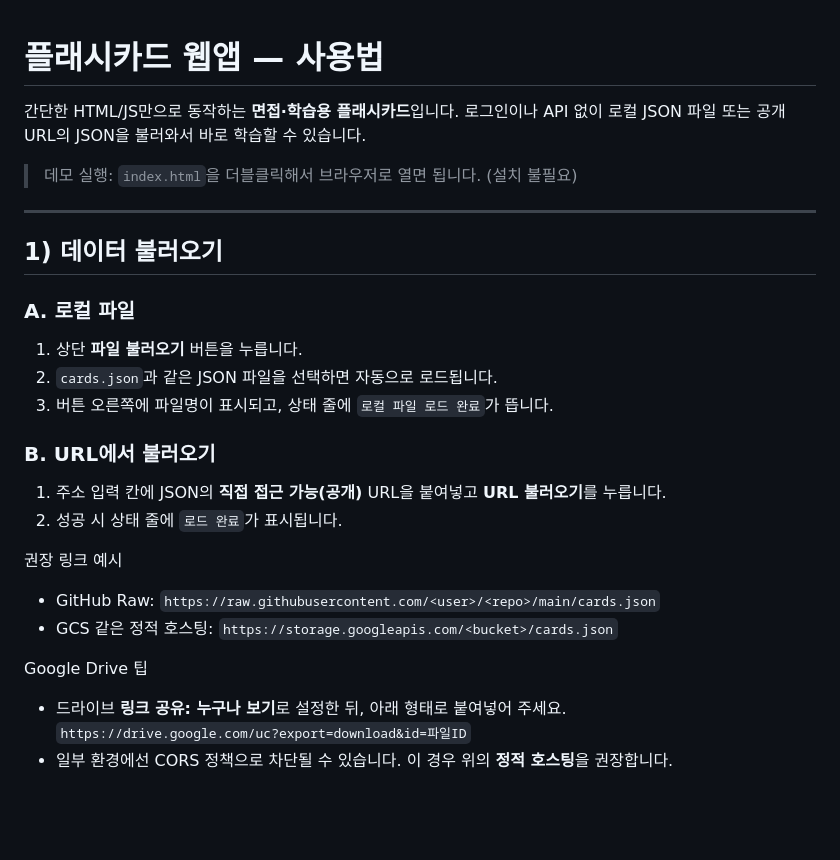
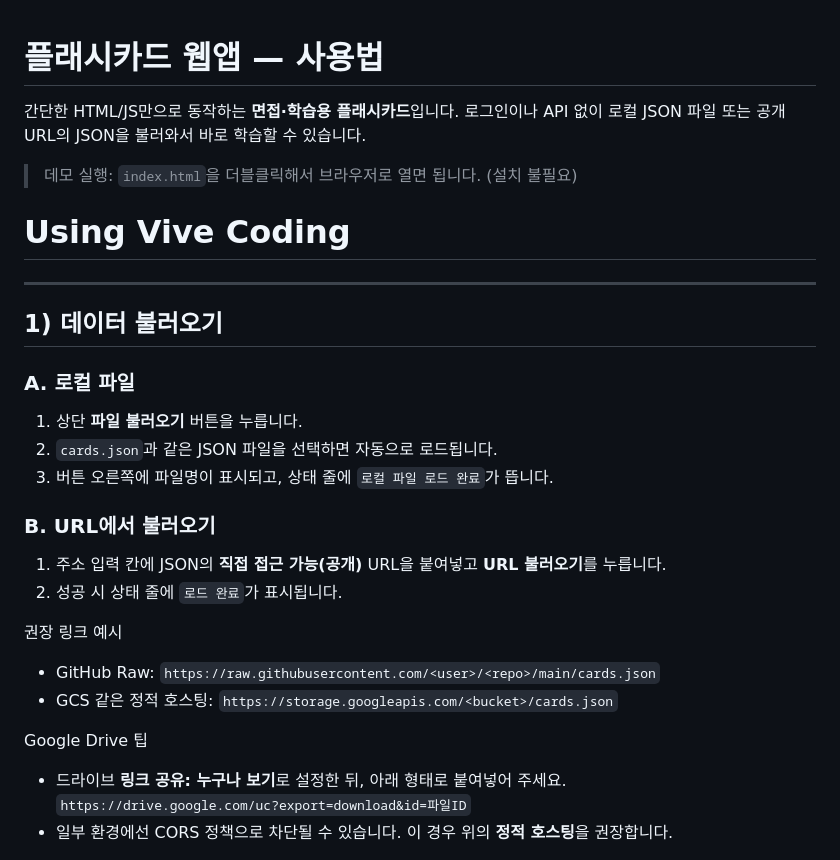
Before and after one commit to jsuk10/FlashCardWeb, a Markdown page: README.md, the part around the change printed below. Rendered like a GitHub page; blank space fills up the shorter version.

Commit message:
add Vive coding context

```diff
--- a/README.md
+++ b/README.md
@@ -1,4 +1,3 @@
-
 # 플래시카드 웹앱 — 사용법
 
 간단한 HTML/JS만으로 동작하는 **면접·학습용 플래시카드**입니다. 로그인이나 API 없이
@@ -6,24 +5,30 @@
 
 > 데모 실행: `index.html`을 더블클릭해서 브라우저로 열면 됩니다. (설치 불필요)
 
+# Using Vive Coding
+
 ---
 
 ## 1) 데이터 불러오기
 
 ### A. 로컬 파일
+
 1. 상단 **파일 불러오기** 버튼을 누릅니다.
 2. `cards.json`과 같은 JSON 파일을 선택하면 자동으로 로드됩니다.
 3. 버튼 오른쪽에 파일명이 표시되고, 상태 줄에 `로컬 파일 로드 완료`가 뜹니다.
 
 ### B. URL에서 불러오기
+
 1. 주소 입력 칸에 JSON의 **직접 접근 가능(공개)** URL을 붙여넣고 **URL 불러오기**를 누릅니다.
 2. 성공 시 상태 줄에 `로드 완료`가 표시됩니다.
 
 권장 링크 예시
+
 - GitHub Raw: `https://raw.githubusercontent.com/<user>/<repo>/main/cards.json`
 - GCS 같은 정적 호스팅: `https://storage.googleapis.com/<bucket>/cards.json`
 
 Google Drive 팁
+
 - 드라이브 **링크 공유: 누구나 보기**로 설정한 뒤, 아래 형태로 붙여넣어 주세요.
   `https://drive.google.com/uc?export=download&id=파일ID`
 - 일부 환경에선 CORS 정책으로 차단될 수 있습니다. 이 경우 위의 **정적 호스팅**을 권장합니다.
```
Also changed, not shown: other parts of README.md (+8 -0 lines).
